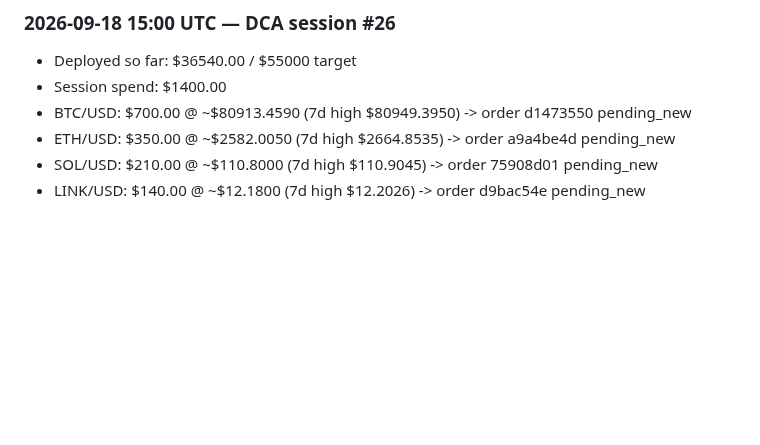
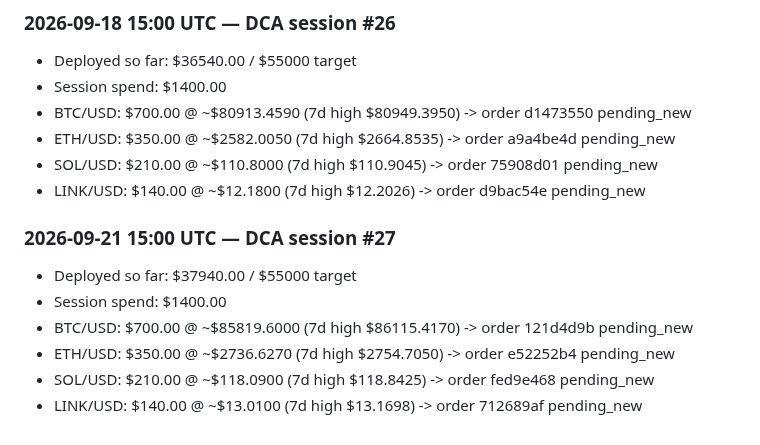
Before and after one commit to markutelis1996/trading-bot, a Markdown page: memory/crypto-dca-log.md, the part around the change. Rendered like a GitHub page; blank space fills up the shorter version.

Commit message:
midday 2026-09-21 [local cron]

```diff
--- a/memory/crypto-dca-log.md
+++ b/memory/crypto-dca-log.md
@@ -214,3 +214,11 @@
 - ETH/USD: $350.00 @ ~$2582.0050 (7d high $2664.8535) -> order a9a4be4d pending_new
 - SOL/USD: $210.00 @ ~$110.8000 (7d high $110.9045) -> order 75908d01 pending_new
 - LINK/USD: $140.00 @ ~$12.1800 (7d high $12.2026) -> order d9bac54e pending_new
+
+### 2026-09-21 15:00 UTC — DCA session #27
+- Deployed so far: $37940.00 / $55000 target
+- Session spend: $1400.00
+- BTC/USD: $700.00 @ ~$85819.6000 (7d high $86115.4170) -> order 121d4d9b pending_new
+- ETH/USD: $350.00 @ ~$2736.6270 (7d high $2754.7050) -> order e52252b4 pending_new
+- SOL/USD: $210.00 @ ~$118.0900 (7d high $118.8425) -> order fed9e468 pending_new
+- LINK/USD: $140.00 @ ~$13.0100 (7d high $13.1698) -> order 712689af pending_new
```
